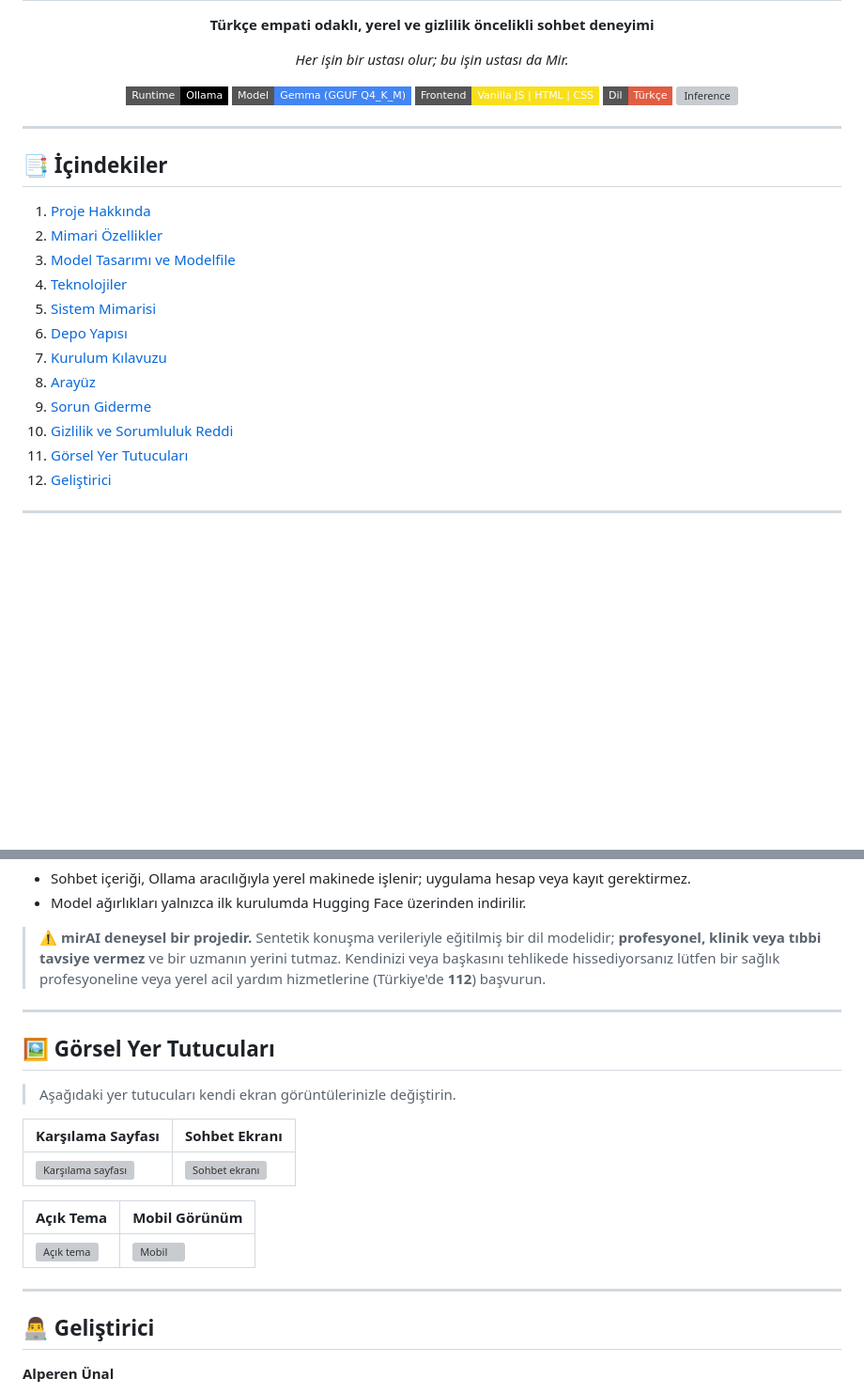
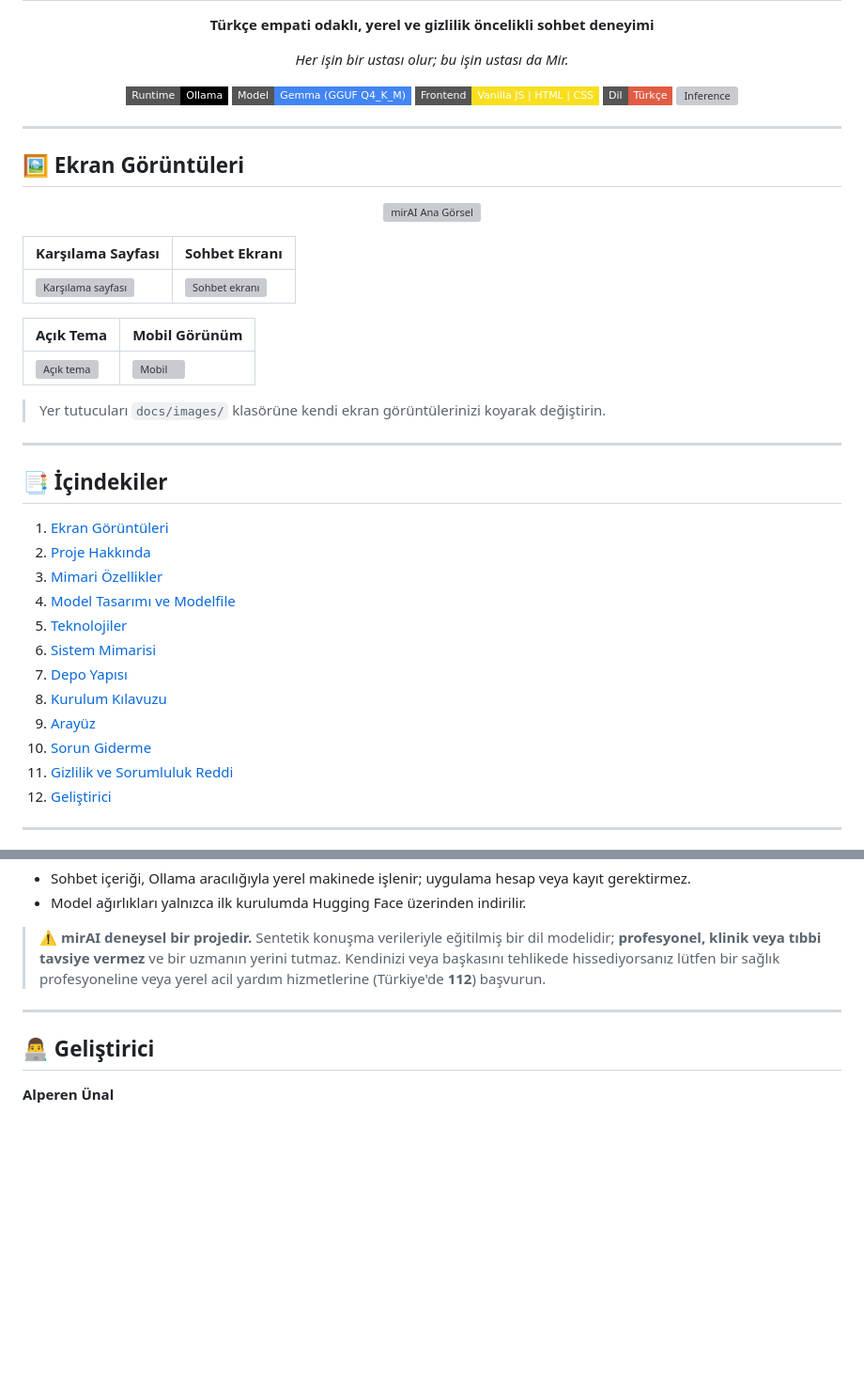
Before and after one commit to alperenn57/mirAi, a Markdown page: README.md, 2 parts joined by grey strips. Shown at 94% size. GitHub-like rendering; badges without logos; blank space fills up the shorter version; grey boxes are pictures that could not be loaded.

```diff
--- a/README.md
+++ b/README.md
@@ -16,19 +16,40 @@
 
 ---
 
+## 🖼 Ekran Görüntüleri
+
+<div align="center">
+
+<!-- Ana tanıtım görseli: karşılama sayfası veya sohbet ekranı (önerilen genişlik: ~1200px) -->
+![mirAI Ana Görsel](./docs/images/hero.png)
+
+</div>
+
+| Karşılama Sayfası | Sohbet Ekranı |
+|---|---|
+| ![Karşılama sayfası](./docs/images/screenshot-landing.png) | ![Sohbet ekranı](./docs/images/screenshot-chat.png) |
+
+| Açık Tema | Mobil Görünüm |
+|---|---|
+| ![Açık tema](./docs/images/screenshot-light.png) | ![Mobil](./docs/images/screenshot-mobile.png) |
+
+> Yer tutucuları `docs/images/` klasörüne kendi ekran görüntülerinizi koyarak değiştirin.
+
+---
+
 ## 📑 İçindekiler
 
-1. [Proje Hakkında](#-proje-hakkında)
-2. [Mimari Özellikler](#-mimari-özellikler)
-3. [Model Tasarımı ve Modelfile](#-model-tasarımı-ve-modelfile)
-4. [Teknolojiler](#-teknolojiler)
-5. [Sistem Mimarisi](#-sistem-mimarisi)
-6. [Depo Yapısı](#-depo-yapısı)
-7. [Kurulum Kılavuzu](#-kurulum-kılavuzu)
-8. [Arayüz](#-arayüz)
-9. [Sorun Giderme](#-sorun-giderme)
-10. [Gizlilik ve Sorumluluk Reddi](#-gizlilik-ve-sorumluluk-reddi)
-11. [Görsel Yer Tutucuları](#-görsel-yer-tutucuları)
+1. [Ekran Görüntüleri](#-ekran-görüntüleri)
+2. [Proje Hakkında](#-proje-hakkında)
+3. [Mimari Özellikler](#-mimari-özellikler)
+4. [Model Tasarımı ve Modelfile](#-model-tasarımı-ve-modelfile)
+5. [Teknolojiler](#-teknolojiler)
+6. [Sistem Mimarisi](#-sistem-mimarisi)
+7. [Depo Yapısı](#-depo-yapısı)
+8. [Kurulum Kılavuzu](#-kurulum-kılavuzu)
+9. [Arayüz](#-arayüz)
+10. [Sorun Giderme](#-sorun-giderme)
+11. [Gizlilik ve Sorumluluk Reddi](#-gizlilik-ve-sorumluluk-reddi)
 12. [Geliştirici](#-geliştirici)
 
 ---
@@ -373,20 +394,6 @@ Kayıt veya hesap gerekmez.
 
 ---
 
-## 🖼 Görsel Yer Tutucuları
-
-> Aşağıdaki yer tutucuları kendi ekran görüntülerinizle değiştirin.
-
-| Karşılama Sayfası | Sohbet Ekranı |
-|---|---|
-| ![Karşılama sayfası](./docs/images/screenshot-landing.png) | ![Sohbet ekranı](./docs/images/screenshot-chat.png) |
-
-| Açık Tema | Mobil Görünüm |
-|---|---|
-| ![Açık tema](./docs/images/screenshot-light.png) | ![Mobil](./docs/images/screenshot-mobile.png) |
-
----
-
 ## 👨‍💻 Geliştirici
 
 **Alperen Ünal**
```
